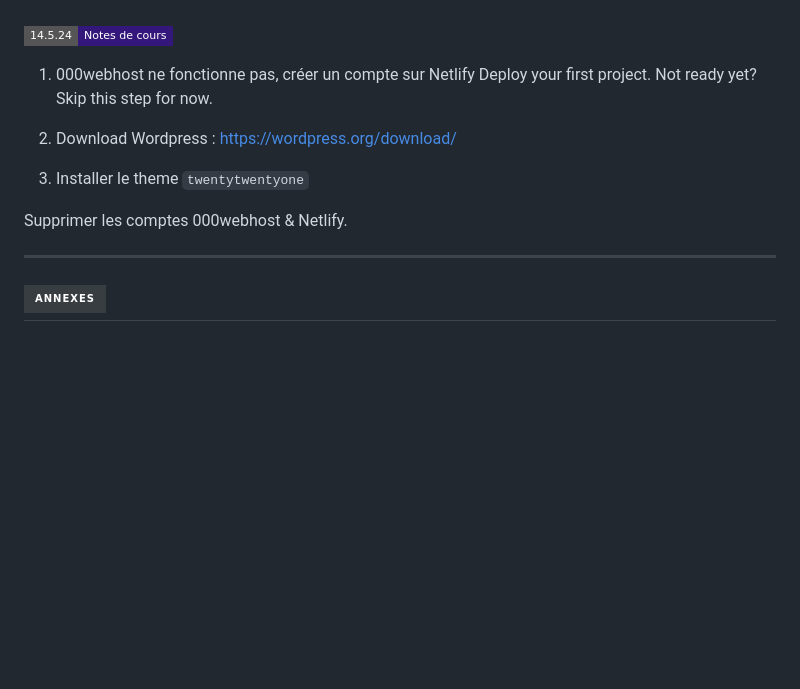
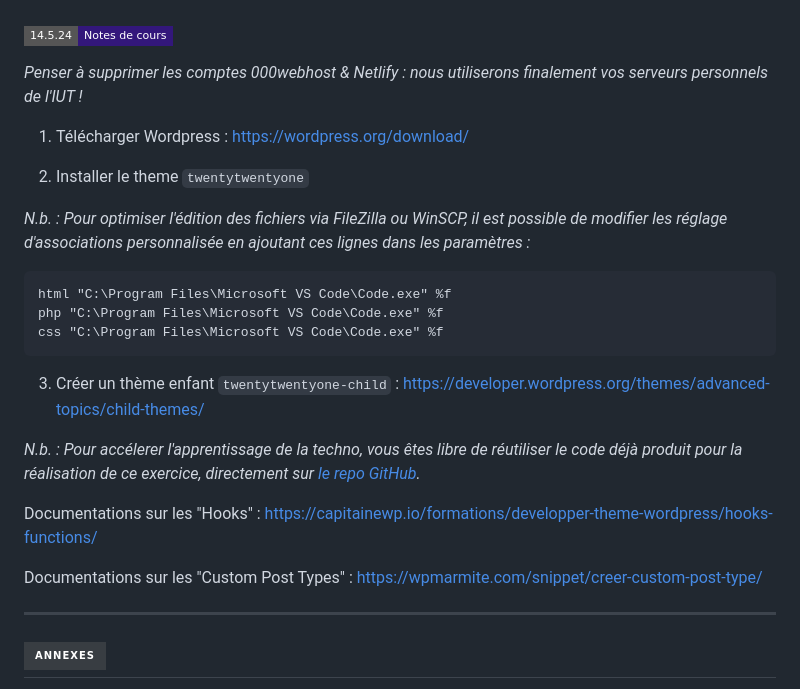
Before and after one commit to FlorianJourde/IUT-2-Wordpress-TD, a Markdown page: README.md, the part around the change. GitHub-like rendering; badges without logos; blank space fills up the shorter version.

Commit message:
Update course notes

````diff
--- a/README.md
+++ b/README.md
@@ -334,15 +334,26 @@ Créer un compte sur [000webhost](https://fr.000webhost.com/), le mot de passe s
 
 ### ![Notes de cours](https://img.shields.io/badge/14.5.24-Notes_de_cours-33177b?style=flat-square)
 
-1. 000webhost ne fonctionne pas, créer un compte sur Netlify
-  Deploy your first project.
-  Not ready yet? Skip this step for now.
+*Penser à supprimer les comptes 000webhost & Netlify : nous utiliserons finalement vos serveurs personnels de l'IUT !*
 
-2. Download Wordpress : https://wordpress.org/download/
+1. Télécharger Wordpress : https://wordpress.org/download/
 
-3. Installer le theme `twentytwentyone`
+2. Installer le theme `twentytwentyone`
 
-Supprimer les comptes 000webhost & Netlify.
+*N.b. : Pour optimiser l'édition des fichiers via FileZilla ou WinSCP, il est possible de modifier les réglage d'associations personnalisée en ajoutant ces lignes dans les paramètres :*
+```
+html "C:\Program Files\Microsoft VS Code\Code.exe" %f
+php "C:\Program Files\Microsoft VS Code\Code.exe" %f
+css "C:\Program Files\Microsoft VS Code\Code.exe" %f
+```
+
+3. Créer un thème enfant `twentytwentyone-child` : https://developer.wordpress.org/themes/advanced-topics/child-themes/
+
+*N.b. : Pour accélerer l'apprentissage de la techno, vous êtes libre de réutiliser le code déjà produit pour la réalisation de ce exercice, directement sur [le repo GitHub](https://github.com/FlorianJourde/IUT-3-Wordpress-Centre-auto-87/tree/main/wp-content/themes/tewntytwentyone-child).*
+
+Documentations sur les "Hooks" : https://capitainewp.io/formations/developper-theme-wordpress/hooks-functions/
+
+Documentations sur les "Custom Post Types" : https://wpmarmite.com/snippet/creer-custom-post-type/
 
 ---
 
````
